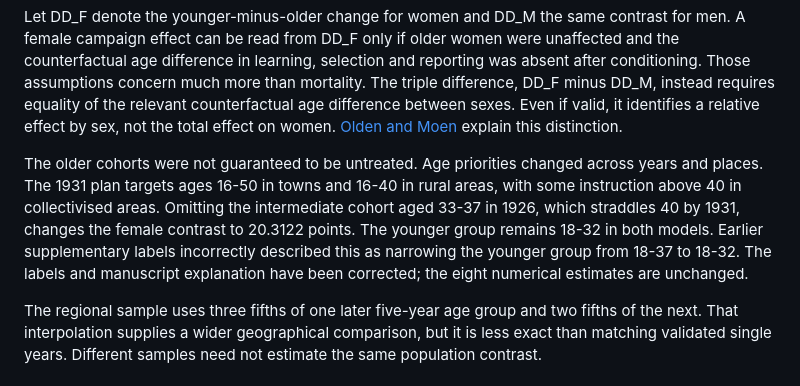
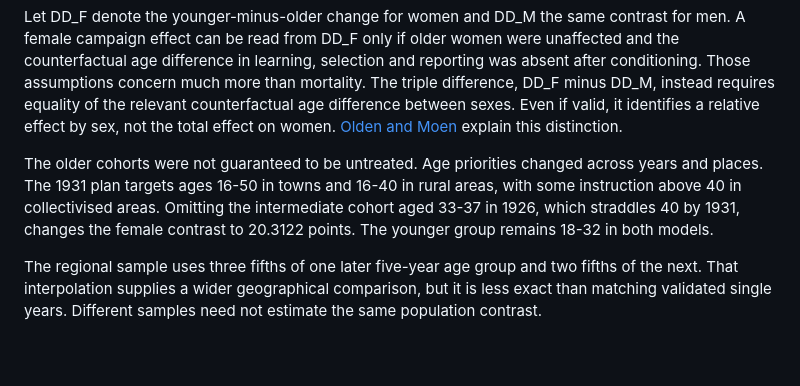
Before and after one commit to movtish/abc-of-communism, a Markdown page: docs/METHODS.md, the part around the change. GitHub-like rendering; blank space fills up the shorter version.

Commit message:
Cohort estimation note

```diff
--- a/docs/METHODS.md
+++ b/docs/METHODS.md
@@ -33,7 +33,7 @@ The main younger group is aged 18-32 in 1926. Intermediate cohorts are aged 33-4
 
 Let DD_F denote the younger-minus-older change for women and DD_M the same contrast for men. A female campaign effect can be read from DD_F only if older women were unaffected and the counterfactual age difference in learning, selection and reporting was absent after conditioning. Those assumptions concern much more than mortality. The triple difference, DD_F minus DD_M, instead requires equality of the relevant counterfactual age difference between sexes. Even if valid, it identifies a relative effect by sex, not the total effect on women. [Olden and Moen](https://doi.org/10.1093/ectj/utac010) explain this distinction.
 
-The older cohorts were not guaranteed to be untreated. Age priorities changed across years and places. The 1931 plan targets ages 16-50 in towns and 16-40 in rural areas, with some instruction above 40 in collectivised areas. Omitting the intermediate cohort aged 33-37 in 1926, which straddles 40 by 1931, changes the female contrast to 20.3122 points. The younger group remains 18-32 in both models. Earlier supplementary labels incorrectly described this as narrowing the younger group from 18-37 to 18-32. The labels and manuscript explanation have been corrected; the eight numerical estimates are unchanged.
+The older cohorts were not guaranteed to be untreated. Age priorities changed across years and places. The 1931 plan targets ages 16-50 in towns and 16-40 in rural areas, with some instruction above 40 in collectivised areas. Omitting the intermediate cohort aged 33-37 in 1926, which straddles 40 by 1931, changes the female contrast to 20.3122 points. The younger group remains 18-32 in both models.
 
 The regional sample uses three fifths of one later five-year age group and two fifths of the next. That interpolation supplies a wider geographical comparison, but it is less exact than matching validated single years. Different samples need not estimate the same population contrast.
 
```
